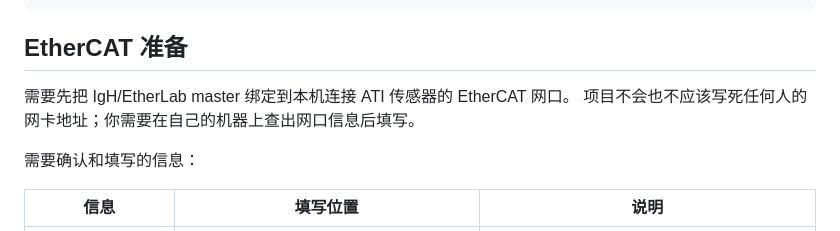
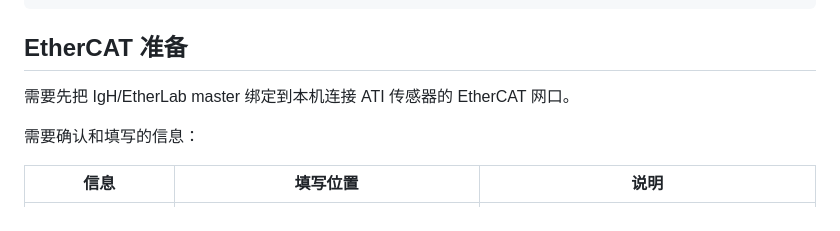
Before and after one commit to wailers9/ati-axia-ethercat-ros2-control, a Markdown page: ati_axia80_m20_ethercat_sensor/README.md, the part around the change. GitHub-like rendering.

```diff
--- a/ati_axia80_m20_ethercat_sensor/README.md
+++ b/ati_axia80_m20_ethercat_sensor/README.md
@@ -72,7 +72,6 @@ source install/setup.bash
 ## EtherCAT 准备
 
 需要先把 IgH/EtherLab master 绑定到本机连接 ATI 传感器的 EtherCAT 网口。
-项目不会也不应该写死任何人的网卡地址；你需要在自己的机器上查出网口信息后填写。
 
 需要确认和填写的信息：
 
```
